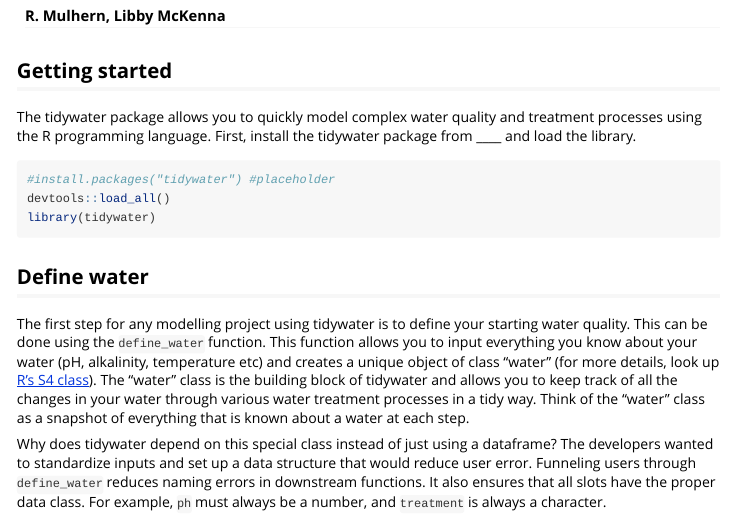
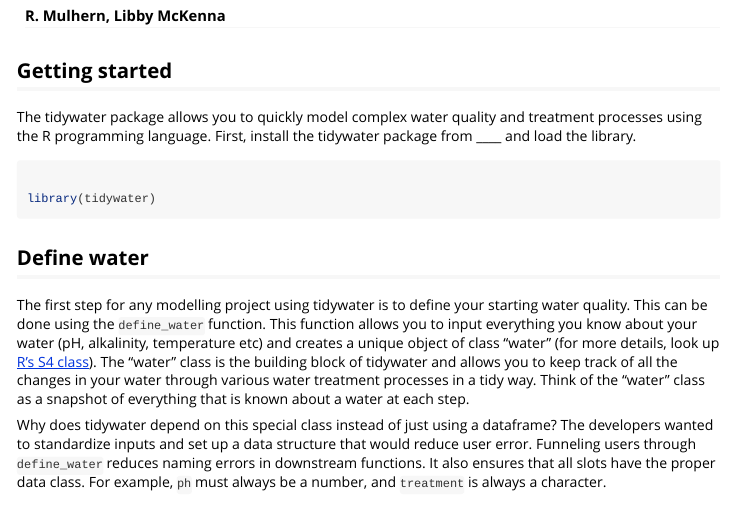
Before and after one commit to BrownandCaldwell-Public/tidywater, an R Markdown document (vignettes/intro.Rmd): the page in a window 1100 px wide, from 110 px down. Rendered offline with R 4.5, knitr and Pandoc, with nearby package versions; some code elsewhere in the file could not run offline; common packages that the code uses without loading them are loaded.

Commit message:
remove devtools from file

````diff
--- a/vignettes/intro.Rmd
+++ b/vignettes/intro.Rmd
@@ -22,8 +22,7 @@ knitr::opts_chunk$set(
 The tidywater package allows you to quickly model complex water quality and treatment processes using the R programming language. First, install the tidywater package from ____ and load the library.
 
 ```{r echo=TRUE, message=FALSE, warning=FALSE}
-#install.packages("tidywater") #placeholder
-devtools::load_all()
+
 library(tidywater)
 
 ```
````
